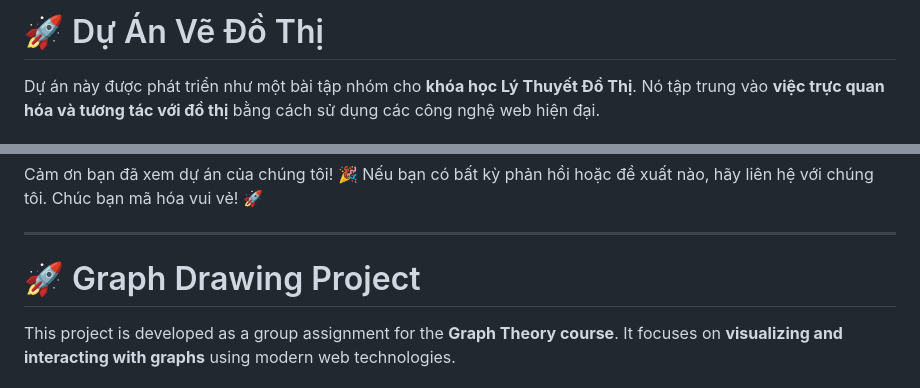
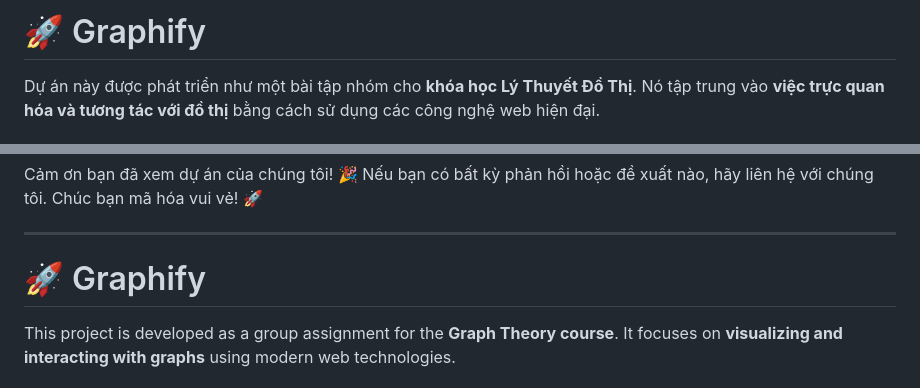
Before and after one commit to KimgionDev/Graph-Drawing-Project.io, a Markdown page: README.md, 2 parts joined by grey strips. GitHub-like rendering.

```diff
--- a/README.md
+++ b/README.md
@@ -1,4 +1,4 @@
-# 🚀 Dự Án Vẽ Đồ Thị
+# 🚀 Graphify
 
 Dự án này được phát triển như một bài tập nhóm cho **khóa học Lý Thuyết Đồ Thị**. Nó tập trung vào **việc trực quan hóa và tương tác với đồ thị** bằng cách sử dụng các công nghệ web hiện đại.
 
@@ -69,7 +69,7 @@ Cảm ơn bạn đã xem dự án của chúng tôi! 🎉 Nếu bạn có bất
 
 ---
 
-# 🚀 Graph Drawing Project
+# 🚀 Graphify
 
 This project is developed as a group assignment for the **Graph Theory course**. It focuses on **visualizing and interacting with graphs** using modern web technologies.
 
```
